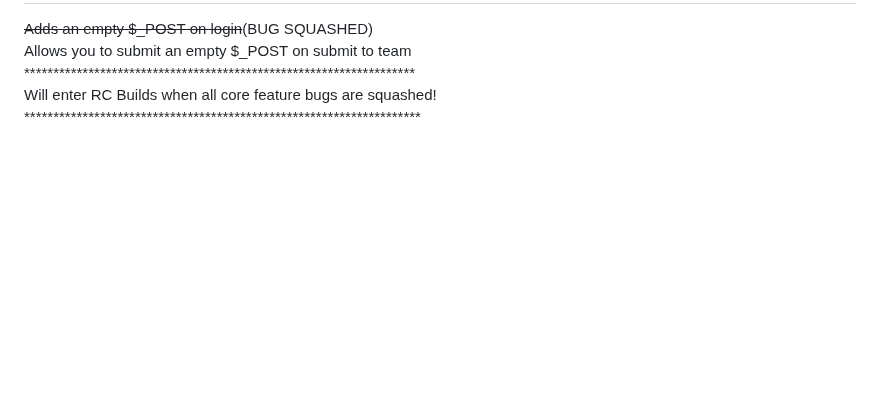
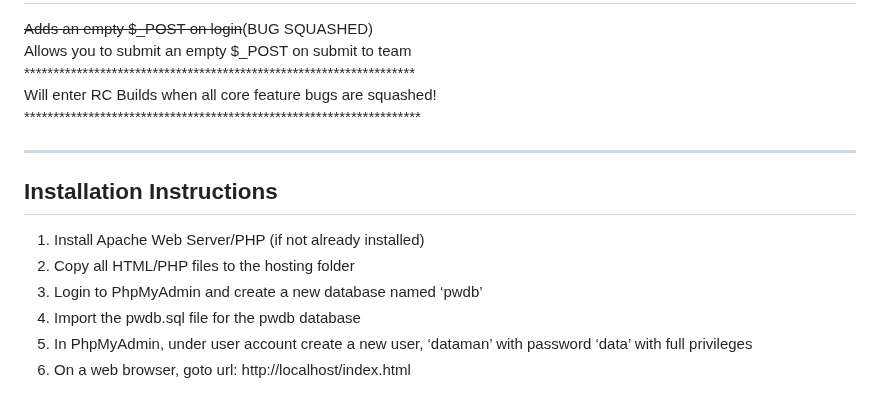
Before and after one commit to Rhgodwin/BaseballSignup, a Markdown page: README.md, the part around the change. Drawn GitHub-style; blank space fills up the shorter version.

```diff
--- a/README.md
+++ b/README.md
@@ -102,3 +102,15 @@ Allows you to submit an empty $_POST on submit to team<br>
 *******************************************************************<br>
 Will enter RC Builds when all core feature bugs are squashed!<BR>
 ********************************************************************<br>
+
+
+
+--------------------------------------------
+Installation Instructions
+--------------------------------------------
+1.	Install Apache Web Server/PHP (if not already installed)
+2.	Copy all HTML/PHP files to the hosting folder
+3.	Login to PhpMyAdmin and create a new database named ‘pwdb’
+4.	Import the pwdb.sql file for the pwdb database
+5.	In  PhpMyAdmin, under user account create a new user, ‘dataman’ with password ‘data’ with full privileges
+6.	On a web browser, goto url: http://localhost/index.html
```
